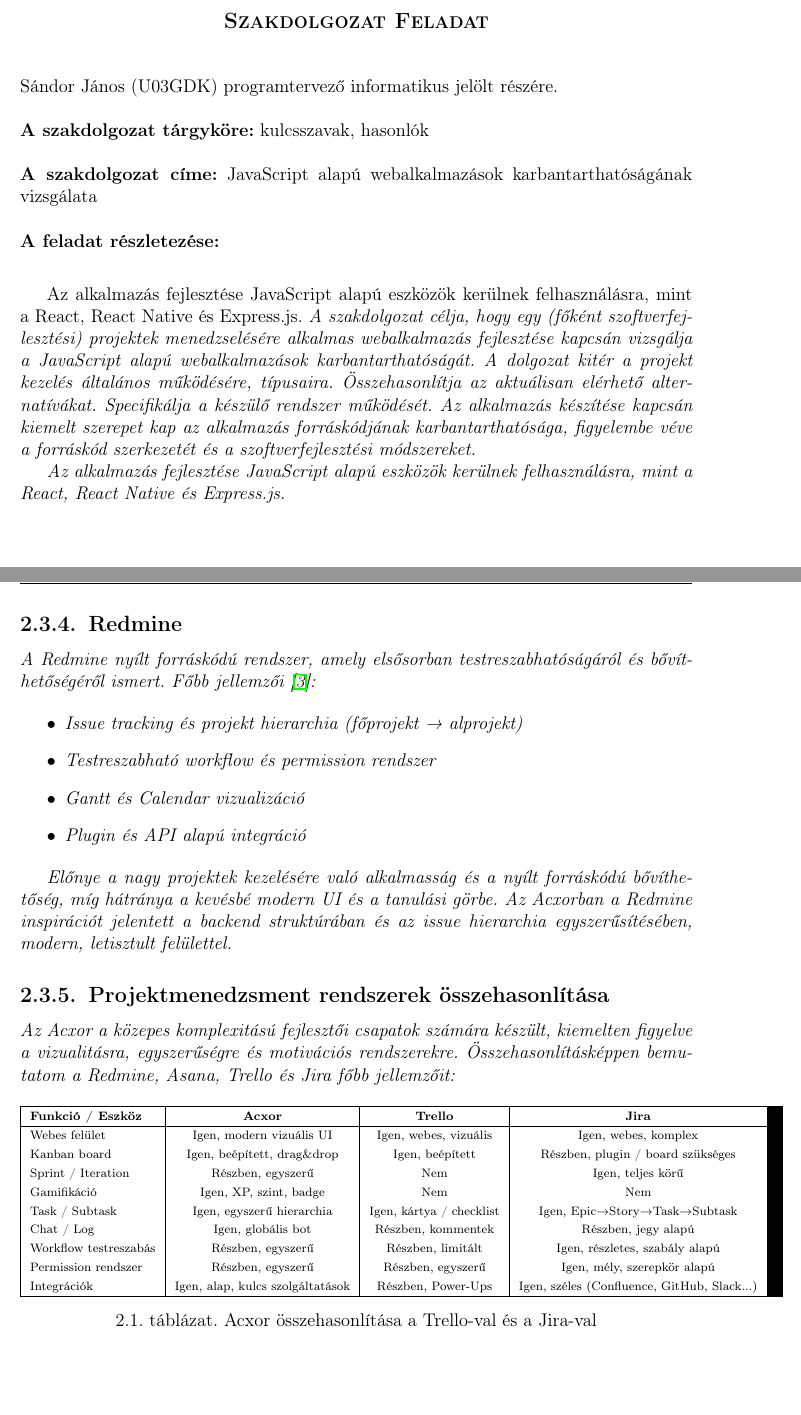
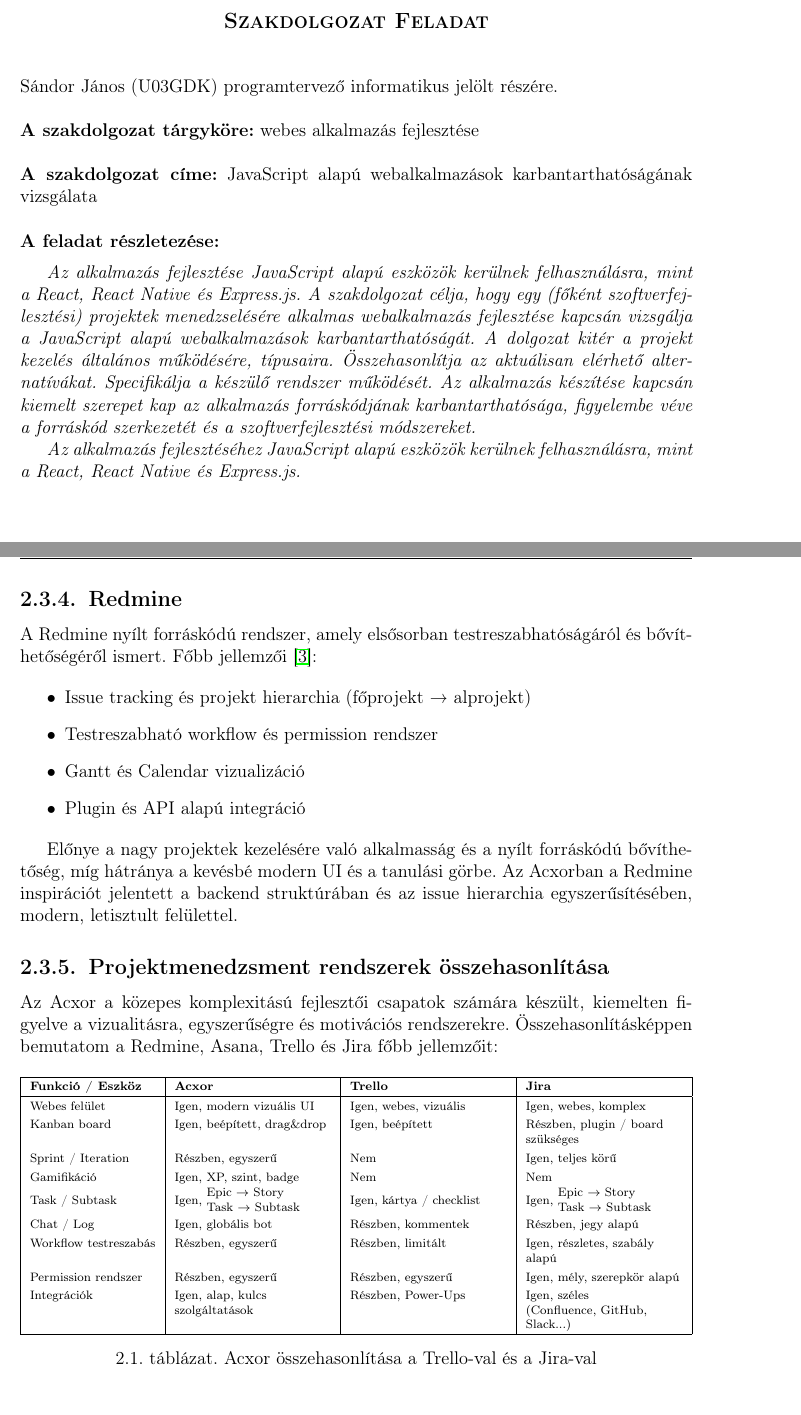
Before and after one commit to JanosSandor2002/bsc-degree-project, a LaTeX document (latex/dolgozat.tex, which reads latex/chapters/2_concept.tex, latex/cover/feladatkiiras.tex): two parts of pages 2 and 10 of 18, joined at a grey line, cut so that both start at the same text, the shorter picture padded with empty space. Compiled offline with pdfLaTeX.

Commit message:
latex pdf javitva

```diff
--- a/latex/chapters/2_concept.tex
+++ b/latex/chapters/2_concept.tex
@@ -73,7 +77,8 @@
 \begin{table}[h!]
 \centering
 \scriptsize
-\begin{tabular}{|l|c|c|c|}
+\setlength{\arrayrulewidth}{0.5pt} % vékonyabb vonalak
+\begin{tabularx}{\textwidth}{|l|Y|Y|Y|}
 \hline
 \textbf{Funkció / Eszköz} & \textbf{Acxor} & \textbf{Trello} & \textbf{Jira} \\
 \hline
@@ -81,13 +86,13 @@
 Kanban board & Igen, beépített, drag\&drop & Igen, beépített & Részben, plugin / board szükséges \\
 Sprint / Iteration & Részben, egyszerű & Nem & Igen, teljes körű \\
 Gamifikáció & Igen, XP, szint, badge & Nem & Nem \\
-Task / Subtask & Igen, egyszerű hierarchia & Igen, kártya / checklist & Igen, Epic→Story→Task→Subtask \\
+Task / Subtask & Igen, \makecell[l]{Epic $\rightarrow$ Story \\ Task $\rightarrow$ Subtask} & Igen, kártya / checklist & Igen, \makecell[l]{Epic $\rightarrow$ Story \\ Task $\rightarrow$ Subtask} \\
 Chat / Log & Igen, globális bot & Részben, kommentek & Részben, jegy alapú \\
 Workflow testreszabás & Részben, egyszerű & Részben, limitált & Igen, részletes, szabály alapú \\
 Permission rendszer & Részben, egyszerű & Részben, egyszerű & Igen, mély, szerepkör alapú \\
-Integrációk & Igen, alap, kulcs szolgáltatások & Részben, Power-Ups & Igen, széles (Confluence, GitHub, Slack...) \\
+Integrációk & Igen, alap, kulcs szolgáltatások & Részben, Power-Ups & Igen, széles \newline (Confluence, GitHub, Slack...) \\
 \hline
-\end{tabular}
+\end{tabularx}
 \caption{Acxor összehasonlítása a Trello-val és a Jira-val}
 \end{table}
 
--- a/latex/cover/feladatkiiras.tex
+++ b/latex/cover/feladatkiiras.tex
@@ -11,7 +11,7 @@
 \vskip 0.5cm
 Sándor János (U03GDK) programtervező informatikus jelölt részére.\newline
 
-\noindent\textbf{A szakdolgozat tárgyköre:} kulcsszavak, hasonlók\newline
+\noindent\textbf{A szakdolgozat tárgyköre:} webes alkalmazás fejlesztése\newline
 
 \noindent\textbf{A szakdolgozat címe:} JavaScript alapú webalkalmazások karbantarthatóságának vizsgálata\newline
 
@@ -19,10 +19,11 @@
 
 \medskip
 
-\emph{A szakdolgozat célja, hogy egy (főként szoftverfejlesztési) projektek menedzselésére alkalmas webalkalmazás fejlesztése kapcsán vizsgálja a JavaScript alapú webalkalmazások karbantarthatóságát. A dolgozat kitér a projekt kezelés általános működésére, típusaira. Összehasonlítja az aktuálisan elérhető alternatívákat. Specifikálja a készülő rendszer működését. Az alkalmazás készítése kapcsán kiemelt szerepet kap az alkalmazás forráskódjának karbantarthatósága, figyelembe véve a forráskód szerkezetét és a szoftverfejlesztési módszereket.
+\begin{itshape}
+Az alkalmazás fejlesztése JavaScript alapú eszközök kerülnek felhasználásra, mint a React, React Native és Express.js. A szakdolgozat célja, hogy egy (főként szoftverfejlesztési) projektek menedzselésére alkalmas webalkalmazás fejlesztése kapcsán vizsgálja a JavaScript alapú webalkalmazások karbantarthatóságát. A dolgozat kitér a projekt kezelés általános működésére, típusaira. Összehasonlítja az aktuálisan elérhető alternatívákat. Specifikálja a készülő rendszer működését. Az alkalmazás készítése kapcsán kiemelt szerepet kap az alkalmazás forráskódjának karbantarthatósága, figyelembe véve a forráskód szerkezetét és a szoftverfejlesztési módszereket.
 
-Az alkalmazás fejlesztése JavaScript alapú eszközök kerülnek felhasználásra, mint a React, React Native és Express.js.
-}
+Az alkalmazás fejlesztéséhez JavaScript alapú eszközök kerülnek felhasználásra, mint a React, React Native és Express.js.
+\end{itshape}
 
 \medskip
 
--- a/latex/dolgozat.tex
+++ b/latex/dolgozat.tex
@@ -1,5 +1,7 @@
 \documentclass[12pt,a4paper]{report}
-
+\usepackage{tabularx}
+\usepackage{array}
+\usepackage{makecell}
 \usepackage{styles/dolgozat}
 
 \usepackage{listings}
```
Also changed, not shown: latex/szakdolgozat.pdf, latex/chapters/2_concept.tex (9 more changed lines).
